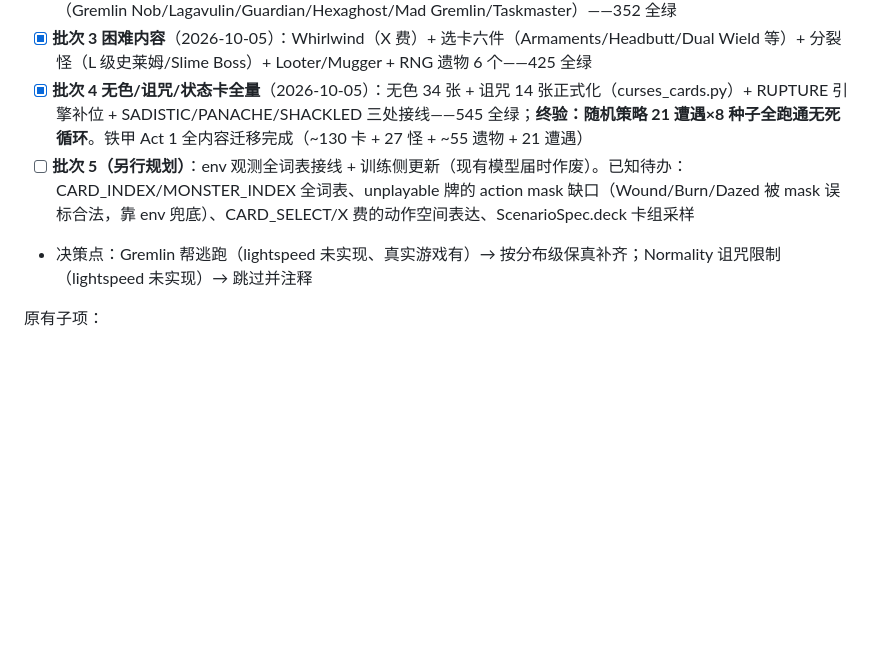
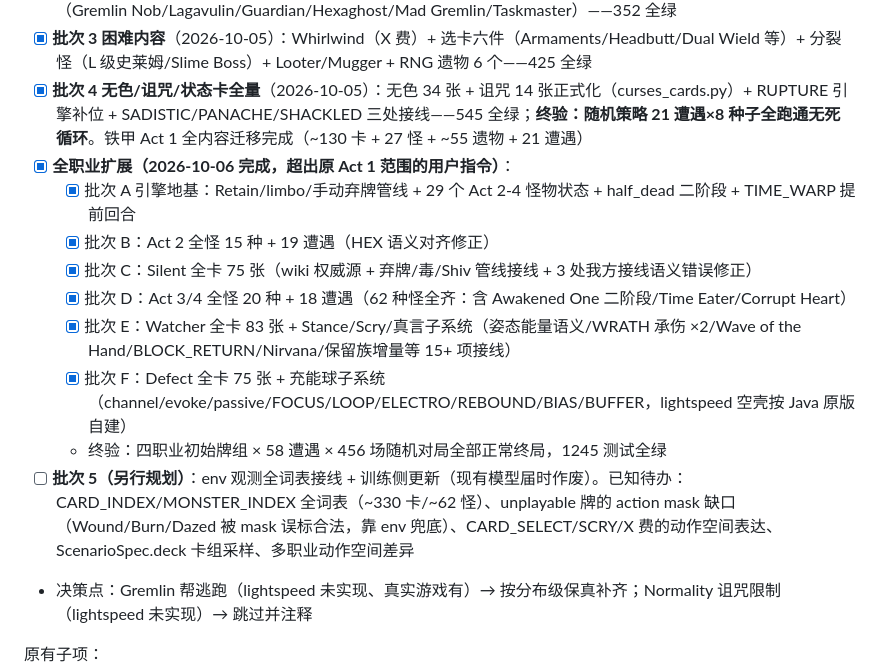
Before and after one commit to jinqia0/sts, a Markdown page: docs/ROADMAP.md, the part around the change. Rendered like a GitHub page; blank space fills up the shorter version.

Commit message:
ROADMAP 收官：全职业扩展批次 A-F 完成记录（四职业 ~308 卡 + 62 怪 + ~55 遗物 + 58 遭遇，1245 测试）
Co-Authored-By: Claude Opus 5.5 (1M context) <noreply@anthropic.com>

```diff
--- a/docs/ROADMAP.md
+++ b/docs/ROADMAP.md
@@ -39,7 +39,15 @@
 - [x] **批次 2 中等内容**（2026-10-05）：30 张中等卡（Power 状态族 14/消耗族/虚无/实例计数/生成）+ 精英 Boss 6 怪（Gremlin Nob/Lagavulin/Guardian/Hexaghost/Mad Gremlin/Taskmaster）——352 全绿
 - [x] **批次 3 困难内容**（2026-10-05）：Whirlwind（X 费）+ 选卡六件（Armaments/Headbutt/Dual Wield 等）+ 分裂怪（L 级史莱姆/Slime Boss）+ Looter/Mugger + RNG 遗物 6 个——425 全绿
 - [x] **批次 4 无色/诅咒/状态卡全量**（2026-10-05）：无色 34 张 + 诅咒 14 张正式化（curses_cards.py）+ RUPTURE 引擎补位 + SADISTIC/PANACHE/SHACKLED 三处接线——545 全绿；**终验：随机策略 21 遭遇×8 种子全跑通无死循环**。铁甲 Act 1 全内容迁移完成（~130 卡 + 27 怪 + ~55 遗物 + 21 遭遇）
-- [ ] **批次 5（另行规划）**：env 观测全词表接线 + 训练侧更新（现有模型届时作废）。已知待办：CARD_INDEX/MONSTER_INDEX 全词表、unplayable 牌的 action mask 缺口（Wound/Burn/Dazed 被 mask 误标合法，靠 env 兜底）、CARD_SELECT/X 费的动作空间表达、ScenarioSpec.deck 卡组采样
+- [x] **全职业扩展（2026-10-06 完成，超出原 Act 1 范围的用户指令）**：
+  - [x] 批次 A 引擎地基：Retain/limbo/手动弃牌管线 + 29 个 Act 2-4 怪物状态 + half_dead 二阶段 + TIME_WARP 提前回合
+  - [x] 批次 B：Act 2 全怪 15 种 + 19 遭遇（HEX 语义对齐修正）
+  - [x] 批次 C：Silent 全卡 75 张（wiki 权威源 + 弃牌/毒/Shiv 管线接线 + 3 处我方接线语义错误修正）
+  - [x] 批次 D：Act 3/4 全怪 20 种 + 18 遭遇（62 种怪全齐：含 Awakened One 二阶段/Time Eater/Corrupt Heart）
+  - [x] 批次 E：Watcher 全卡 83 张 + Stance/Scry/真言子系统（姿态能量语义/WRATH 承伤 ×2/Wave of the Hand/BLOCK_RETURN/Nirvana/保留族增量等 15+ 项接线）
+  - [x] 批次 F：Defect 全卡 75 张 + 充能球子系统（channel/evoke/passive/FOCUS/LOOP/ELECTRO/REBOUND/BIAS/BUFFER，lightspeed 空壳按 Java 原版自建）
+  - 终验：四职业初始牌组 × 58 遭遇 × 456 场随机对局全部正常终局，1245 测试全绿
+- [ ] **批次 5（另行规划）**：env 观测全词表接线 + 训练侧更新（现有模型届时作废）。已知待办：CARD_INDEX/MONSTER_INDEX 全词表（~330 卡/~62 怪）、unplayable 牌的 action mask 缺口（Wound/Burn/Dazed 被 mask 误标合法，靠 env 兜底）、CARD_SELECT/SCRY/X 费的动作空间表达、ScenarioSpec.deck 卡组采样、多职业动作空间差异
 - 决策点：Gremlin 帮逃跑（lightspeed 未实现、真实游戏有）→ 按分布级保真补齐；Normality 诅咒限制（lightspeed 未实现）→ 跳过并注释
 
 原有子项：
```
